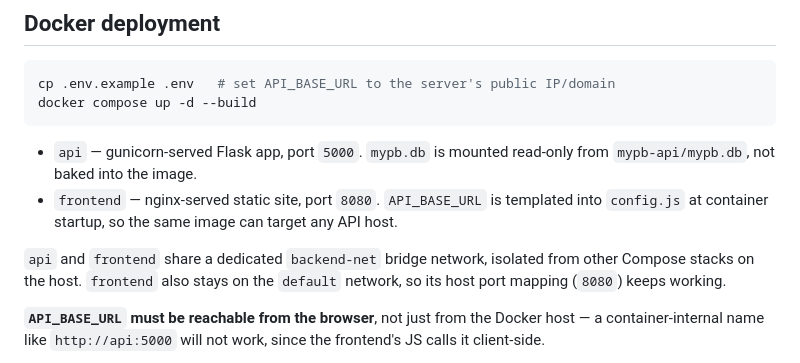
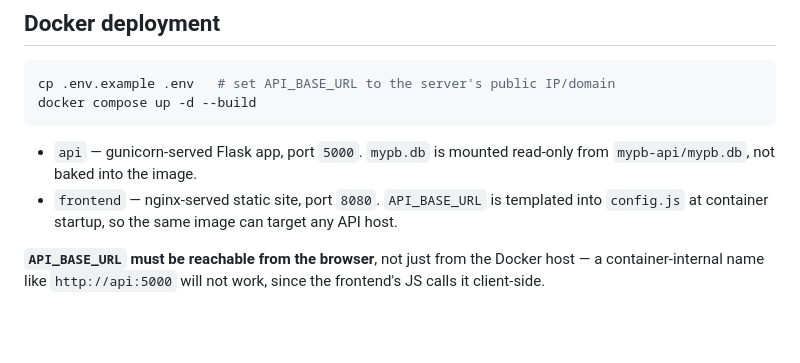
Before and after one commit to corradoignoti/mypb, a Markdown page: README.md, the part around the change. Drawn GitHub-style; blank space fills up the shorter version.

```diff
--- a/README.md
+++ b/README.md
@@ -105,10 +105,6 @@ docker compose up -d --build
   templated into `config.js` at container startup, so the same image can
   target any API host.
 
-`api` and `frontend` share a dedicated `backend-net` bridge network,
-isolated from other Compose stacks on the host. `frontend` also stays on
-the `default` network, so its host port mapping (`8080`) keeps working.
-
 **`API_BASE_URL` must be reachable from the browser**, not just from the
 Docker host — a container-internal name like `http://api:5000` will not
 work, since the frontend's JS calls it client-side.
```
